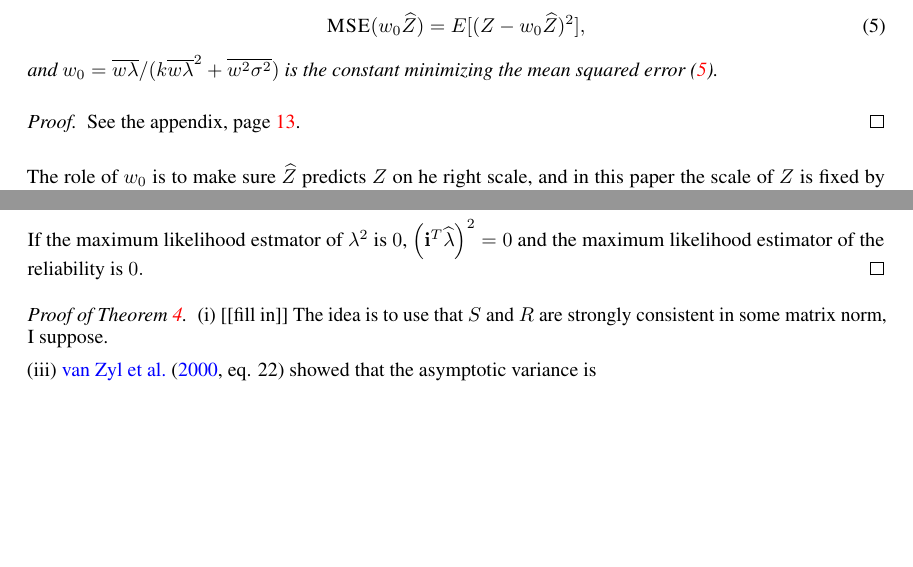
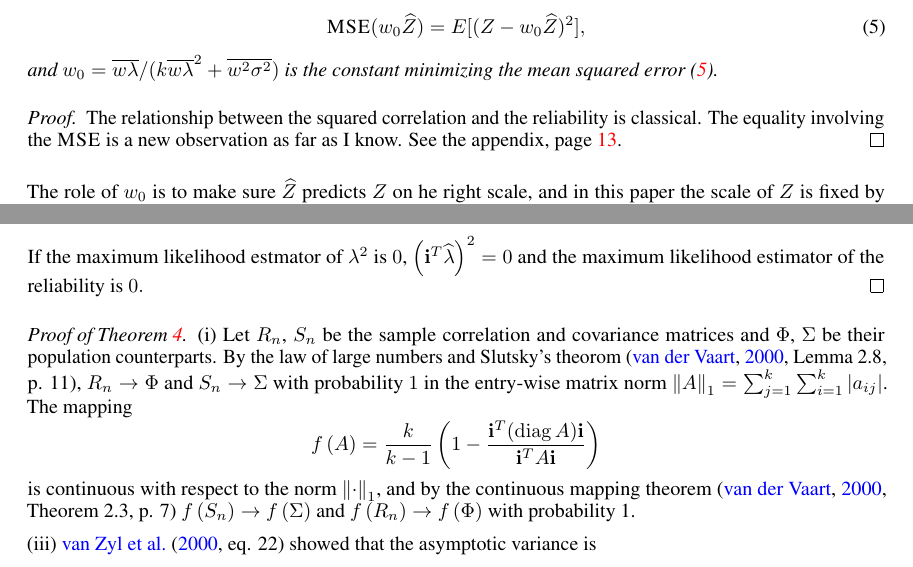
Before and after one commit to JonasMoss/standardized, a LaTeX paper (standardized.tex): two parts of pages 3 and 17 of 22, joined at a grey line, cut so that both start at the same text, the shorter picture padded with empty space. Compiled offline with pdfLaTeX.

Commit message:
:pear: Proof of a.e. convergence.

```diff
--- a/standardized.tex
+++ b/standardized.tex
@@ -157,7 +157,7 @@ and $w_{0}=\overline{w\lambda}/(k\overline{w\lambda}^{2}+\overline{w^{2}\sigma^{
 is the constant minimizing the mean squared error (\ref{eq:mean squared error}).
 \end{prop}
 \begin{proof}
-See the appendix, page \pageref{proof:reliability motivation}.
+The relationship between the squared correlation and the reliability is classical. The equality involving the $\textsc{MSE}$ is a new observation as far as I know. See the appendix, page \pageref{proof:reliability motivation}.
 \end{proof}
 
 The role of $w_0$ is to make sure $\widehat{Z}$ predicts $Z$ on he right scale, and in this paper the scale of $Z$ is fixed by $\Var Z = 1$. Since $Z$ is latent we would usually not care about this scale, but it is handy to fix it to $1$ since it allows us to compare different predictors of $\widehat{Z}$ easily. The formulation $1-\textsc{MSE}(w_{0}\widehat{Z})$ is more concrete than the correlation formulation, as it explicitly references the predictor $w_{0}\widehat{Z}$, while the correlation is scale-free and more abstract. The mean squared error definition more amenable to generalizations too, and I will explore one such explore generalization in future paper.
@@ -873,7 +873,18 @@ and the maximum likelihood estimator of the reliability is $0.$
 \end{proof}
 
 \begin{proof}[Proof of Theorem \ref{thm:asymptotics}]\label{proof:asymptotics}
-(i) [[fill in]] The idea is to use that $S$ and $R$ are strongly consistent in some matrix norm, I suppose.
+(i) Let $R_{n}$, $S_{n}$ be the sample correlation and covariance matrices
+and $\Phi$, $\Sigma$ be their population counterparts. By the law
+of large numbers and Slutsky's theorom \citep[][Lemma 2.8, p. 11]{Van_der_Vaart2000-qc}, $R_{n}\to\Phi$ and $S_{n}\to\Sigma$
+with probability $1$ in the entry-wise matrix norm $\left\Vert A\right\Vert _{1}=\sum_{j=1}^{k}\sum_{i=1}^{k}\left|a_{ij}\right|$.
+The mapping
+\[
+f\left(A\right)=\frac{k}{k-1}\left(1-\frac{\mathbf{i}^{T}(\diag A)\mathbf{i}}{\mathbf{i}^{T}A\mathbf{i}}\right)
+\]
+is continuous with respect to the norm $\left\Vert \cdot\right\Vert _{1}$,
+and by the continuous mapping theorem \citep[][Theorem 2.3, p. 7]{Van_der_Vaart2000-qc}
+$f\left(S_{n}\right)\to f\left(\Sigma\right)$ and $f\left(R_{n}\right)\to f\left(\Phi\right)$
+with probability 1.
 
 (iii) \citet[eq. 22]{Van_Zyl2000-si} showed that the asymptotic variance
 is
```
Also changed, not shown: standardized.bib (+18 -0 lines).
